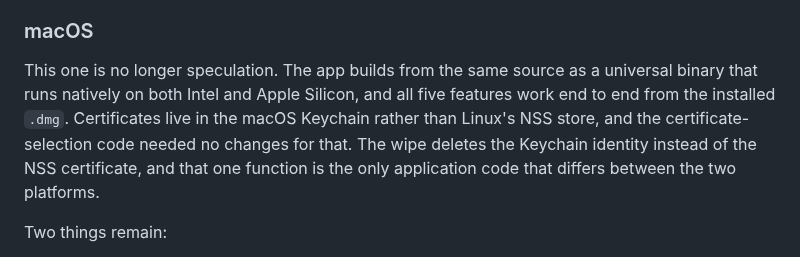
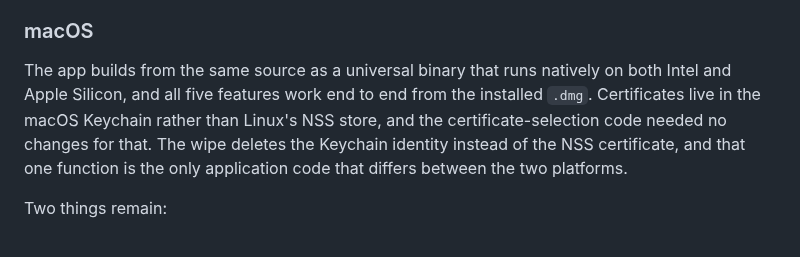
Before and after one commit to khanhnhan1512/dtl-app-poc, a Markdown page: README.md, the part around one of its changes. GitHub-like rendering.

```diff
--- a/README.md
+++ b/README.md
@@ -93,7 +93,7 @@ The application code carries over unchanged, because Electron builds Windows bin
 
 ### macOS
 
-This one is no longer speculation. The app builds from the same source as a universal binary that runs natively on both Intel and Apple Silicon, and all five features work end to end from the installed `.dmg`. Certificates live in the macOS Keychain rather than Linux's NSS store, and the certificate-selection code needed no changes for that. The wipe deletes the Keychain identity instead of the NSS certificate, and that one function is the only application code that differs between the two platforms.
+The app builds from the same source as a universal binary that runs natively on both Intel and Apple Silicon, and all five features work end to end from the installed `.dmg`. Certificates live in the macOS Keychain rather than Linux's NSS store, and the certificate-selection code needed no changes for that. The wipe deletes the Keychain identity instead of the NSS certificate, and that one function is the only application code that differs between the two platforms.
 
 Two things remain:
 * **The app is not yet code-signed**. An unsigned app is blocked by Gatekeeper on download, and the Keychain cannot verify it either, so the user is prompted the first time the app uses its certificate. Signing fixes both, and it needs an Apple developer account.
```
Also changed, not shown: other parts of README.md (+1 -1 lines), docs/setup-guide-macos.md (+9 -9 lines), docs/setup-guide.md (+2 -4 lines).
